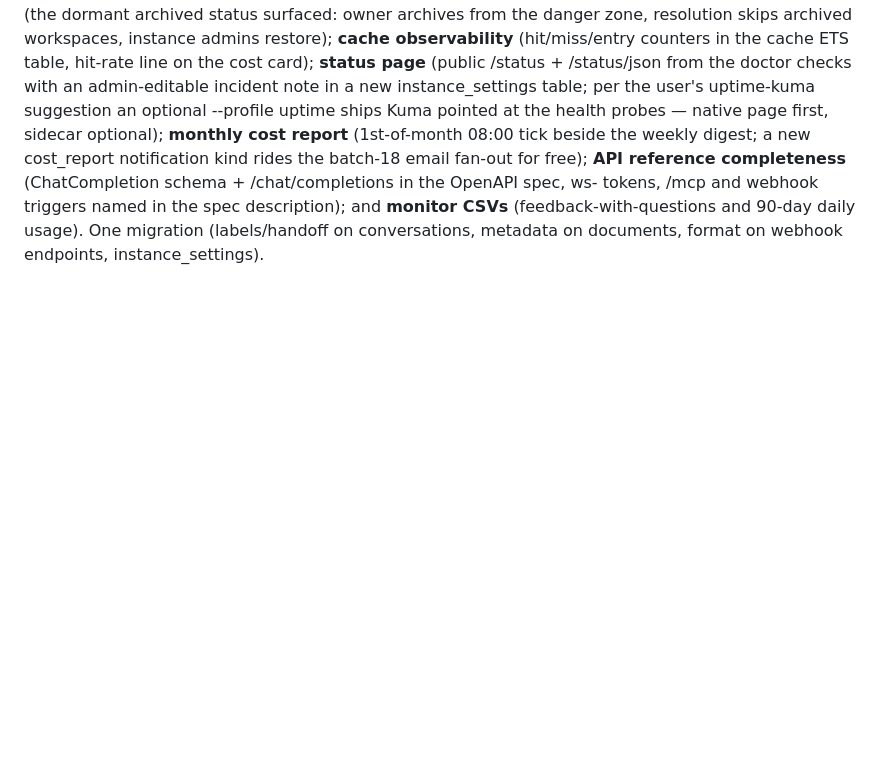
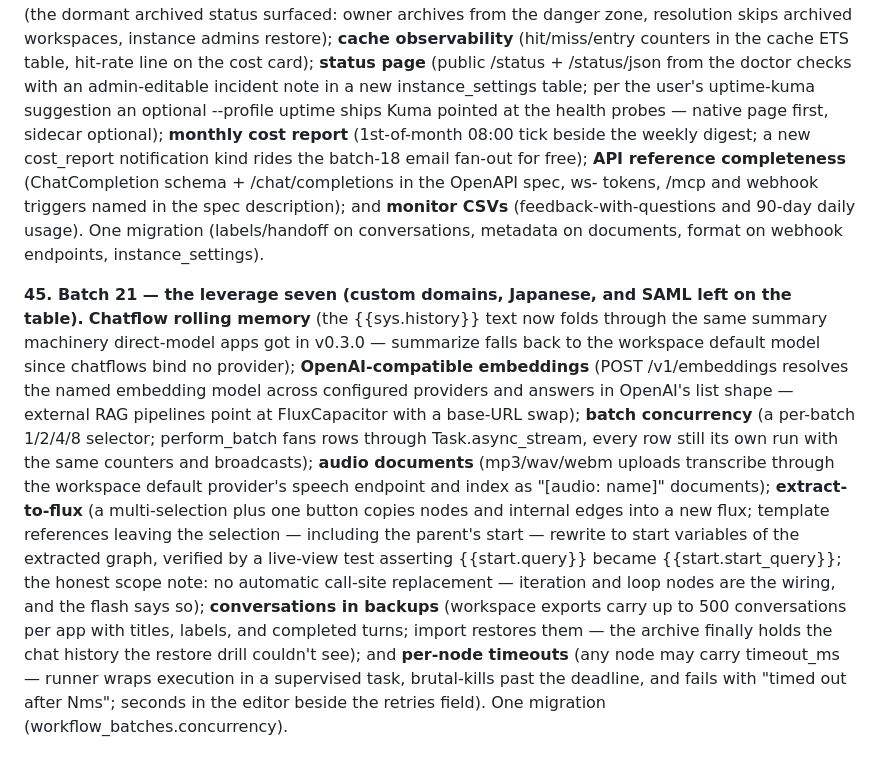
Before and after one commit to canuckasaurus/fluxcapacitor, a Markdown page: docs/PARITY-PLAN.md, the part around the change. Drawn GitHub-style; blank space fills up the shorter version.

```diff
--- a/docs/PARITY-PLAN.md
+++ b/docs/PARITY-PLAN.md
@@ -932,3 +932,32 @@ webhook triggers named in the spec description); and **monitor CSVs**
 (feedback-with-questions and 90-day daily usage). One migration
 (labels/handoff on conversations, metadata on documents, format on
 webhook endpoints, instance_settings).
+
+**45. Batch 21 — the leverage seven (custom domains, Japanese, and
+SAML left on the table).** **Chatflow rolling memory** (the
+{{sys.history}} text now folds through the same summary machinery
+direct-model apps got in v0.3.0 — summarize falls back to the
+workspace default model since chatflows bind no provider);
+**OpenAI-compatible embeddings** (POST /v1/embeddings resolves the
+named embedding model across configured providers and answers in
+OpenAI's list shape — external RAG pipelines point at FluxCapacitor
+with a base-URL swap); **batch concurrency** (a per-batch 1/2/4/8
+selector; perform_batch fans rows through Task.async_stream, every
+row still its own run with the same counters and broadcasts);
+**audio documents** (mp3/wav/webm uploads transcribe through the
+workspace default provider's speech endpoint and index as
+"[audio: name]" documents); **extract-to-flux** (a multi-selection
+plus one button copies nodes and internal edges into a new flux;
+template references leaving the selection — including the parent's
+start — rewrite to start variables of the extracted graph, verified
+by a live-view test asserting {{start.query}} became
+{{start.start_query}}; the honest scope note: no automatic call-site
+replacement — iteration and loop nodes are the wiring, and the flash
+says so); **conversations in backups** (workspace exports carry up to
+500 conversations per app with titles, labels, and completed turns;
+import restores them — the archive finally holds the chat history the
+restore drill couldn't see); and **per-node timeouts** (any node may
+carry timeout_ms — runner wraps execution in a supervised task,
+brutal-kills past the deadline, and fails with "timed out after Nms";
+seconds in the editor beside the retries field). One migration
+(workflow_batches.concurrency).
```
Also changed, not shown: CHANGELOG.md (+14 -0 lines), README.md (+11 -4 lines).
